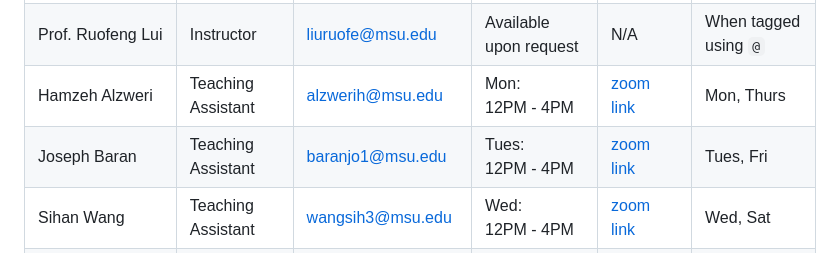
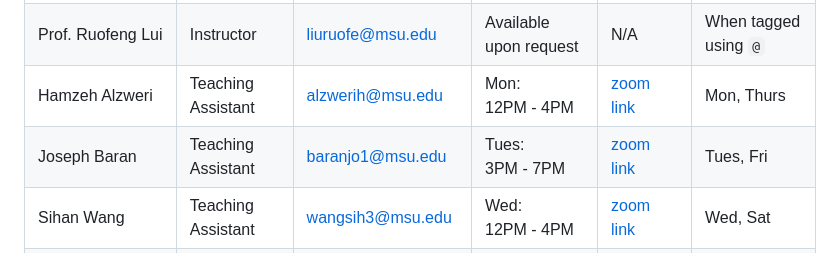
Before and after one commit to OmerSalihS/homework3new, a Markdown page: documents/teaching.md, the part around the change. Rendered like a GitHub page.

Commit message:
Joey Office Hours 12-4 ==> 3-7

```diff
--- a/documents/teaching.md
+++ b/documents/teaching.md
@@ -11,7 +11,7 @@ The names, contact information, office hours, and for the teaching team are show
 | Prof. Mohammad Ghassemi | Instructor                | [ghassem3@msu.edu](mailto:ghassem3@msu.edu) | Available upon request      | N/A | When tagged using `@` |
 | Prof. Ruofeng Lui | Instructor | liuruofe@msu.edu | Available upon request | N/A | When tagged using `@` |
 | Hamzeh Alzweri | Teaching Assistant                     | alzwerih@msu.edu      | Mon:<br /> 12PM - 4PM | [zoom link](https://msu.zoom.us/j/97594501737)                           | Mon, Thurs |
-| Joseph Baran | Teaching Assistant                     | baranjo1@msu.edu | Tues:<br /> 12PM - 4PM | [zoom link](https://msu.zoom.us/j/5319715753) | Tues, Fri |
+| Joseph Baran | Teaching Assistant                     | baranjo1@msu.edu | Tues:<br /> 3PM - 7PM | [zoom link](https://msu.zoom.us/j/5319715753) | Tues, Fri |
 | Sihan Wang | Teaching Assistant                     | wangsih3@msu.edu            | Wed:<br /> 12PM - 4PM | [zoom link](https://msu.zoom.us/j/5117940001) | Wed, Sat |
 | Weikang Ding | Teaching Assistant | dingweik@msu.edu | Thurs:<br /> 12PM - 4PM | [zoom link]() | Thurs, Sun |
 
```
